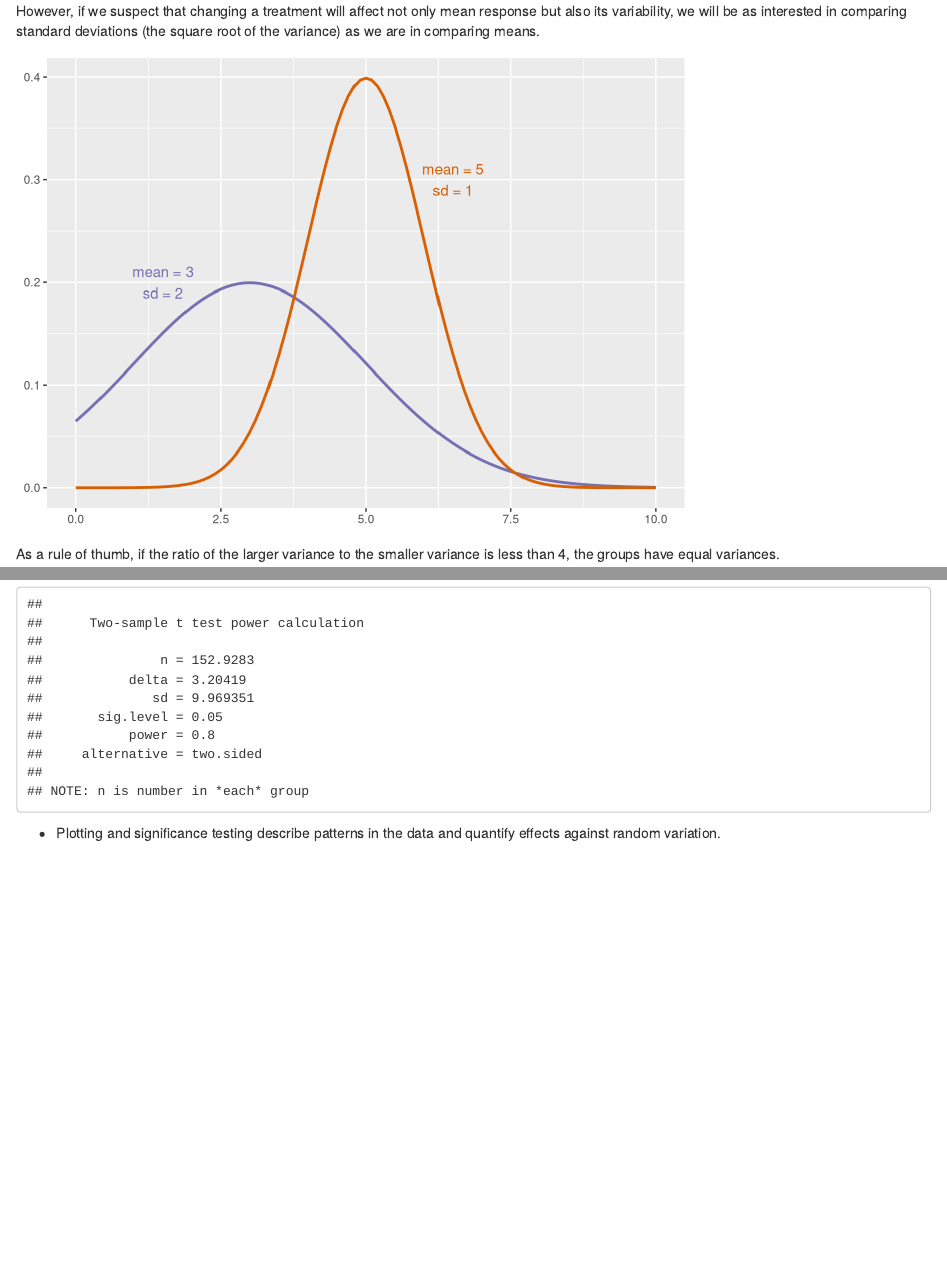
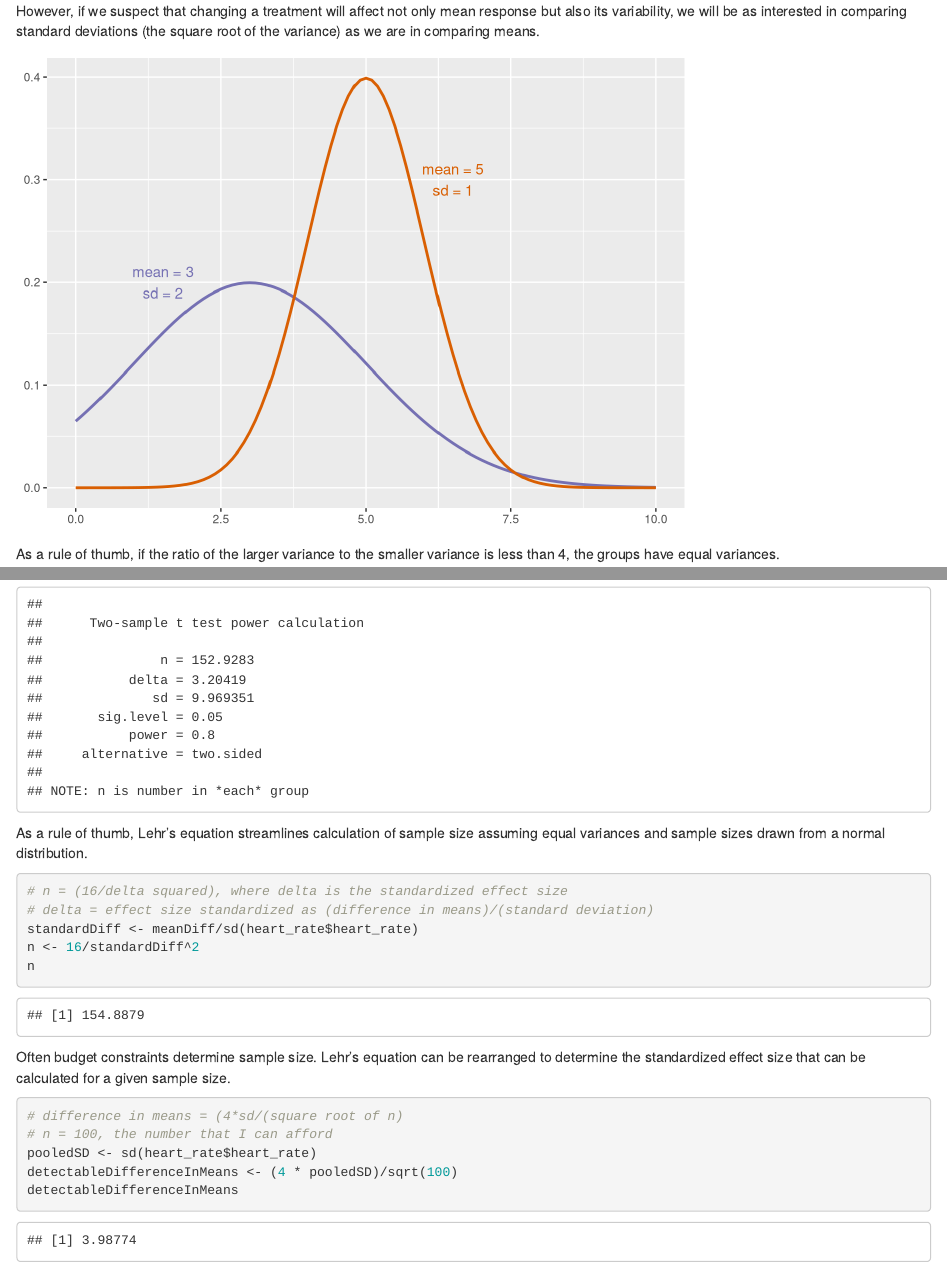
Before and after one commit to zkamvar/statistical-experimental-design, an R Markdown document (episodes/04-statistical-data-analysis.Rmd): the page in a window 1100 px wide, from 12860 px down, and a second part further down, joined at a grey line. Rendered offline with R 4.5, knitr and Pandoc, with nearby package versions; code that draws random numbers runs with fixed seeds of ours.

````diff
--- a/episodes/04-statistical-data-analysis.Rmd
+++ b/episodes/04-statistical-data-analysis.Rmd
@@ -602,7 +602,7 @@
 standard deviations (the square root of the variance) as we are in comparing
 means.
 
-```{r compare-standard-deviation, echo=FALSE}
+```{r compare-means-standard-deviation, echo=FALSE}
 ggplot(data.frame(x = c(0, 10)), aes(x = x)) +
   stat_function(fun = dnorm, args = list(3, 2), color = "#7570b3", lwd=1) +
   stat_function(fun = dnorm, args = list(5, 1), color = "#d95f02", lwd=1) +
@@ -657,9 +657,27 @@
 power.t.test(delta = meanDiff, sd = sd(heart_rate$heart_rate),
              sig.level = 0.05, type = "two.sample", power = 0.8)
 ```
+As a rule of thumb, Lehr's equation streamlines calculation of sample size
+assuming equal variances and sample sizes drawn from a normal distribution.
 
+```{r lehrs-equation}
+# n = (16/delta squared), where delta is the standardized effect size
+# delta = effect size standardized as (difference in means)/(standard deviation)
+standardDiff <- meanDiff/sd(heart_rate$heart_rate)
+n <- 16/standardDiff^2
+n
+```
+Often budget constraints determine sample size. Lehr's equation can be
+rearranged to determine the standardized effect size that can be calculated
+for a given sample size.
 
-
+```{r lehrs-equation-rearranged}
+# difference in means = (4*sd/(square root of n)
+# n = 100, the number that I can afford
+pooledSD <- sd(heart_rate$heart_rate)
+detectableDifferenceInMeans <- (4 * pooledSD)/sqrt(100)
+detectableDifferenceInMeans
+```
 :::::::::::::::::::::::::::::::::::::::: keypoints
 
 - Plotting and significance testing describe patterns in the data and quantify effects against random variation.
````
